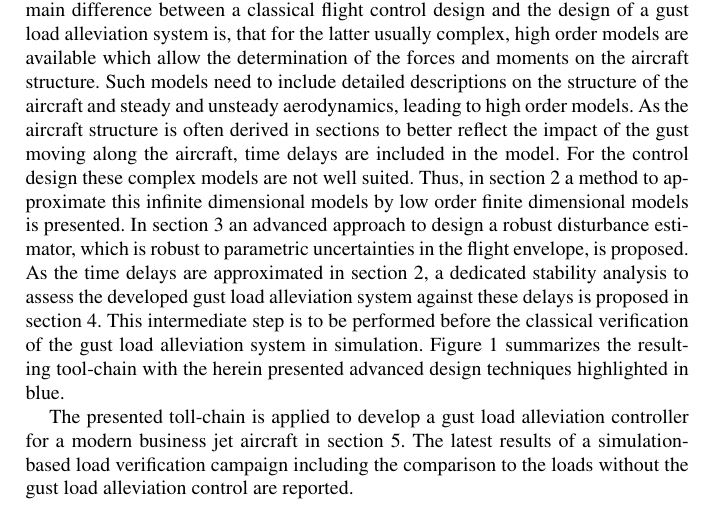
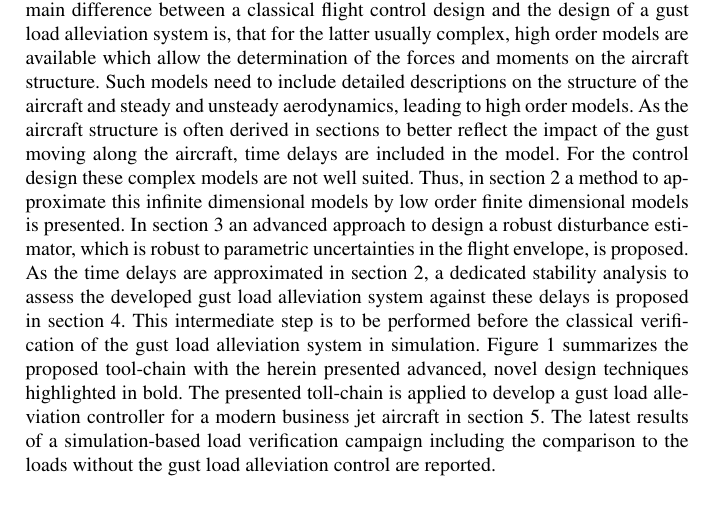
Before and after one commit to dossmann/EuroGNC_Nacor, a LaTeX thesis (root.tex): part of page 2 of 15, cut so that both start at the same text. Compiled offline with pdfLaTeX; a missing bibliography style is replaced by a similar one.

Commit message:
intro up2

```diff
--- a/root.tex
+++ b/root.tex
@@ -86,7 +86,7 @@ aircraft configurations with improved lift-to-drag ratios, a special focus is pu
 Besides the design of  active control systems for a given aircraft configuration other approaches of reducing the gust loads are focused on the actual aircraft design process itself. In these approaches the load alleviation system is considered part of the aircraft design phase \cite{Livne99}. Such approaches are based on  multidisciplinary design optimization, where aircraft structure and load controller are designed together (see, e.g., \cite{Xu14}) as well as the  placement \cite{Pusch2015} and allocation \cite{Pusch2017} of multifunctional control surfaces to reduce the loads.
 
 Due to the complexity of an aircraft design the development of the gust load alleviation control system is still mostly considered a separate task. Thus, in this paper we present a tool chain to develop a gust load alleviation system for a given aircraft configuration to reduce the gust loads on the aircraft. The gust load alleviation controller is a two degrees of freedom controller featuring a disturbance estimator to estimate the incoming gusts and a dedicated controller to reduce the gust effects. A main difference between a classical flight  control design and the design of a gust load alleviation system is, that for the latter usually complex, high order models are available which allow the determination of the forces and moments on the  aircraft structure. Such models need to include detailed descriptions on the structure of the aircraft and steady and unsteady aerodynamics, leading to high order models. As the aircraft structure is often derived in sections to better reflect the impact of the gust moving along the aircraft, time delays are included in the model. For the control design these complex models are not well suited. Thus, in section \ref{sec:mr} a method to approximate  this infinite dimensional models by low order finite dimensional models is presented. In section \ref{sec:th} an advanced approach to design a robust disturbance estimator, which is robust to parametric uncertainties in the flight envelope, is proposed.
-As the time delays are approximated in section \ref{sec:mr}, a dedicated stability analysis to assess the developed gust load alleviation system against these delays is proposed in section \ref{sec:st}. This intermediate step is to be performed before the classical verification of the gust load alleviation system in simulation. Figure \ref{fig:toolchain} summarizes the resulting tool-chain  with the  herein presented advanced design techniques highlighted in blue.
+As the time delays are approximated in section \ref{sec:mr}, a dedicated stability analysis to assess the developed gust load alleviation system against these delays is proposed in section \ref{sec:st}. This intermediate step is to be performed before the classical verification of the gust load alleviation system in simulation. Figure \ref{fig:toolchain} summarizes the proposed  tool-chain  with the  herein presented advanced, novel design techniques highlighted in bold.  The presented toll-chain is applied to develop a gust load alleviation controller for a modern business jet aircraft in section \ref{sec:app}. The latest  results of a simulation-based load verification campaign including the comparison to  the loads  without  the gust load alleviation control are reported.
 
 \begin{figure}[bth]
 	\centering
@@ -95,7 +95,7 @@ As the time delays are approximated in section \ref{sec:mr}, a dedicated stabili
 	\label{fig:toolchain}
 \end{figure}
 
-The presented toll-chain is applied to develop a gust load alleviation controller for a modern business jet aircraft in section \ref{sec:app}. The latest  results of a simulation-based load verification campaign including the comparison to  the loads  without  the gust load alleviation control are reported.
+
 
 
 
```
